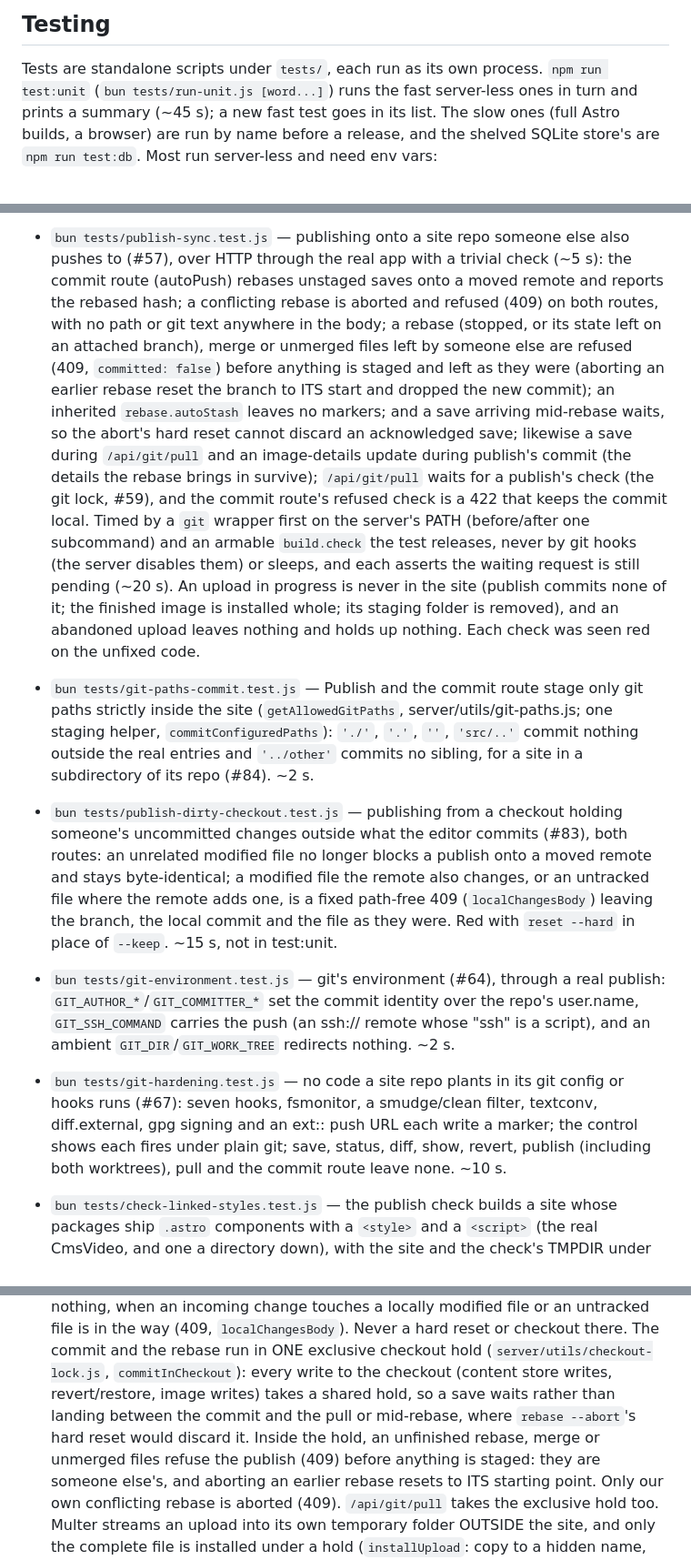
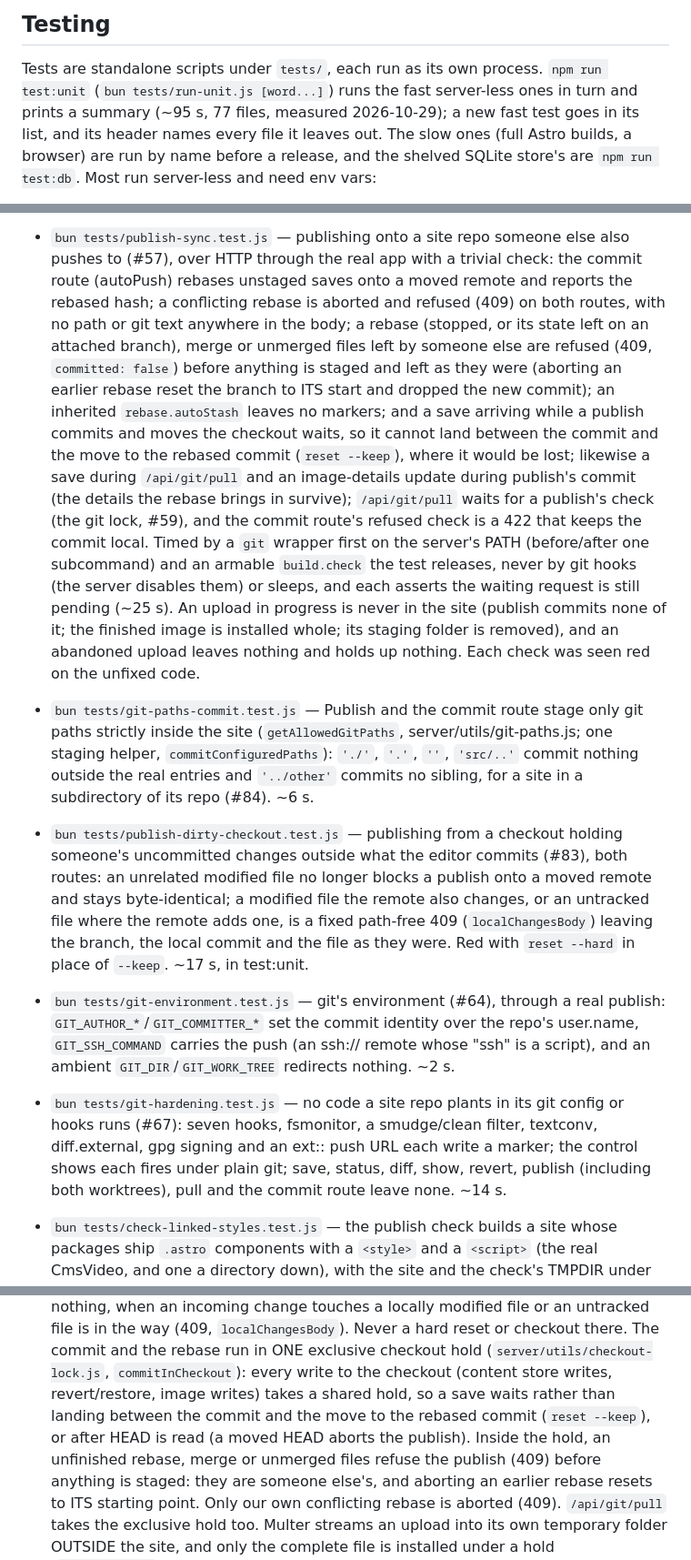
Before and after one commit to cloudshipco/astroadmin, a Markdown page: CLAUDE.md, 3 parts joined by grey strips. Shown at 91% size. Rendered like a GitHub page.

```diff
--- a/CLAUDE.md
+++ b/CLAUDE.md
@@ -146,7 +146,8 @@ over-redaction in every version of "show the output with server paths removed or
 
 Tests are standalone scripts under `tests/`, each run as its own process.
 `npm run test:unit` (`bun tests/run-unit.js [word...]`) runs the fast server-less
-ones in turn and prints a summary (~45 s); a new fast test goes in its list. The
+ones in turn and prints a summary (~95 s, 77 files, measured 2026-10-29); a new fast test
+goes in its list, and its header names every file it leaves out. The
 slow ones (full Astro builds, a browser) are run by name before a release, and the
 shelved SQLite store's are `npm run test:db`. Most run server-less and need env vars:
 
@@ -264,33 +265,34 @@ shelved SQLite store's are `npm run test:db`. Most run server-less and need env
   `Bad Page`), and the site's own `node_modules/.astro` is byte-identical afterwards. Takes
   ~1-2 min (each publish runs a full `astro build`).
 - `bun tests/publish-sync.test.js` — publishing onto a site repo someone else also pushes to
-  (#57), over HTTP through the real app with a trivial check (~5 s): the commit route
+  (#57), over HTTP through the real app with a trivial check: the commit route
   (autoPush) rebases unstaged saves onto a moved remote and reports the rebased hash; a
   conflicting rebase is aborted and refused (409) on both routes, with no path or git text
   anywhere in the body; a rebase (stopped, or its state left on an attached branch), merge or
   unmerged files left by someone else are refused (409, `committed: false`) before anything
   is staged and left as they were (aborting an earlier rebase reset the branch to ITS start
   and dropped the new commit); an inherited `rebase.autoStash` leaves no markers; and a save
-  arriving mid-rebase waits, so the abort's hard reset cannot discard an acknowledged save;
+  arriving while a publish commits and moves the checkout waits, so it cannot land between
+  the commit and the move to the rebased commit (`reset --keep`), where it would be lost;
   likewise a save during `/api/git/pull` and an image-details update during publish's commit
   (the details the rebase brings in survive); `/api/git/pull` waits for a publish's check
   (the git lock, #59), and the commit route's refused check is a 422 that keeps the commit
   local. Timed by a `git` wrapper first on the server's PATH (before/after one subcommand)
   and an armable `build.check` the test releases, never by git hooks (the server disables
-  them) or sleeps, and each asserts the waiting request is still pending (~20 s). An upload in progress is
+  them) or sleeps, and each asserts the waiting request is still pending (~25 s). An upload in progress is
   never in the site (publish commits none of it; the finished image is installed whole; its
   staging folder is removed), and an abandoned upload leaves nothing and holds up nothing. Each check was seen red on the unfixed code.
 - `bun tests/git-paths-commit.test.js` — Publish and the commit route stage only git paths
   strictly inside the site (`getAllowedGitPaths`, server/utils/git-paths.js; one staging
   helper, `commitConfiguredPaths`): `'./'`, `'.'`, `''`, `'src/..'` commit nothing outside
   the real entries and `'../other'` commits no sibling, for a site in a subdirectory of its
-  repo (#84). ~2 s.
+  repo (#84). ~6 s.
 - `bun tests/publish-dirty-checkout.test.js` — publishing from a checkout holding someone's
   uncommitted changes outside what the editor commits (#83), both routes: an unrelated
   modified file no longer blocks a publish onto a moved remote and stays byte-identical; a
   modified file the remote also changes, or an untracked file where the remote adds one, is
   a fixed path-free 409 (`localChangesBody`) leaving the branch, the local commit and the
-  file as they were. Red with `reset --hard` in place of `--keep`. ~15 s, not in test:unit.
+  file as they were. Red with `reset --hard` in place of `--keep`. ~17 s, in test:unit.
 - `bun tests/git-environment.test.js` — git's environment (#64), through a real publish:
   `GIT_AUTHOR_*`/`GIT_COMMITTER_*` set the commit identity over the repo's user.name,
   `GIT_SSH_COMMAND` carries the push (an ssh:// remote whose "ssh" is a script), and an
@@ -299,7 +301,7 @@ shelved SQLite store's are `npm run test:db`. Most run server-less and need env
   runs (#67): seven hooks, fsmonitor, a smudge/clean filter, textconv, diff.external, gpg
   signing and an ext:: push URL each write a marker; the control shows each fires under
   plain git; save, status, diff, show, revert, publish (including both worktrees), pull and
-  the commit route leave none. ~10 s.
+  the commit route leave none. ~14 s.
 - `bun tests/check-linked-styles.test.js` — the publish check builds a site whose packages
   ship `.astro` components with a `<style>` and a `<script>` (the real CmsVideo, and one a
   directory down), with the site and the check's TMPDIR under different top directories
@@ -816,8 +831,8 @@ Two layers, deliberately unequal:
    reset or checkout there. The commit and the rebase run in ONE exclusive
    checkout hold (`server/utils/checkout-lock.js`, `commitInCheckout`): every write to the
    checkout (content store writes, revert/restore, image writes) takes a shared hold, so a
-   save waits rather than landing between the commit and the pull or mid-rebase, where
-   `rebase --abort`'s hard reset would discard it. Inside the hold, an unfinished rebase,
+   save waits rather than landing between the commit and the move to the rebased commit
+   (`reset --keep`), or after HEAD is read (a moved HEAD aborts the publish). Inside the hold, an unfinished rebase,
    merge or unmerged files refuse the publish (409) before anything is staged: they are
    someone else's, and aborting an earlier rebase resets to ITS starting point. Only our own
    conflicting rebase is aborted (409). `/api/git/pull` takes the exclusive hold too. Multer
```
Also changed, not shown: other parts of CLAUDE.md (+24 -10 lines).
